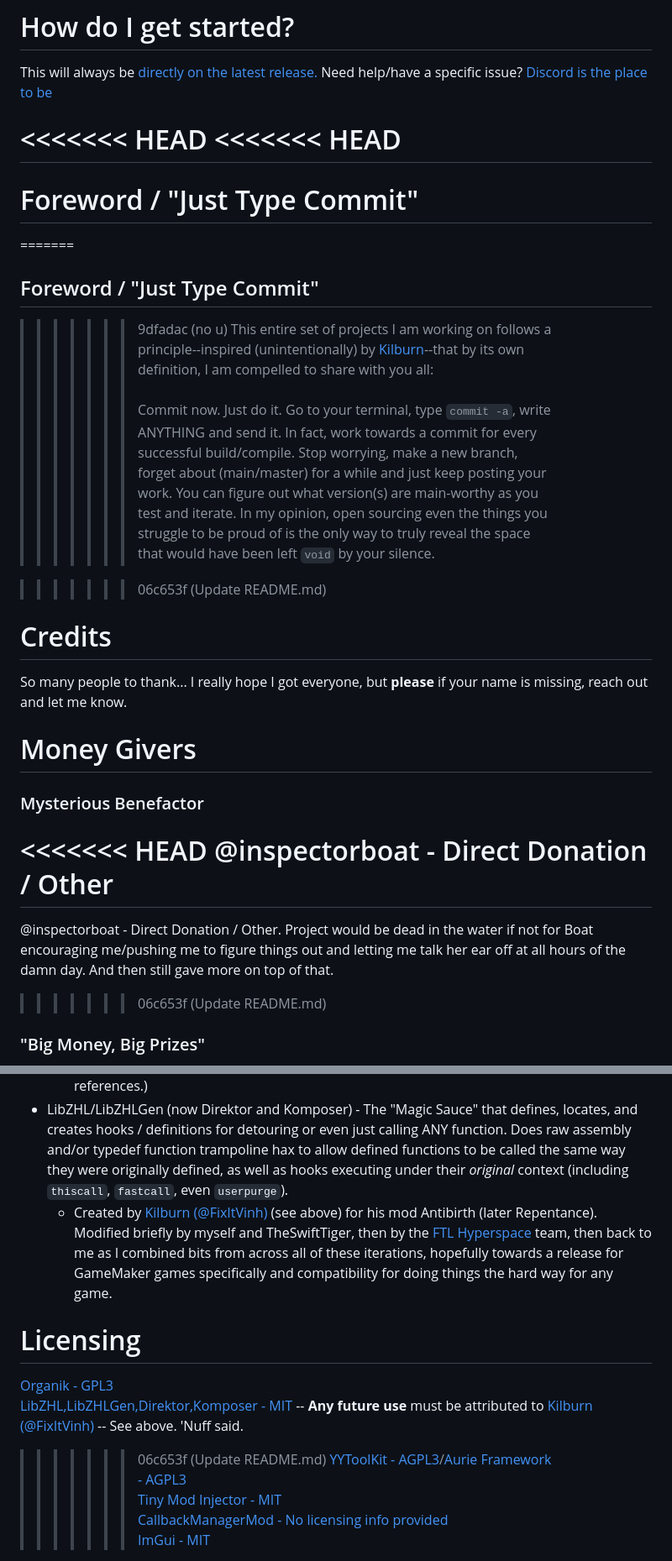
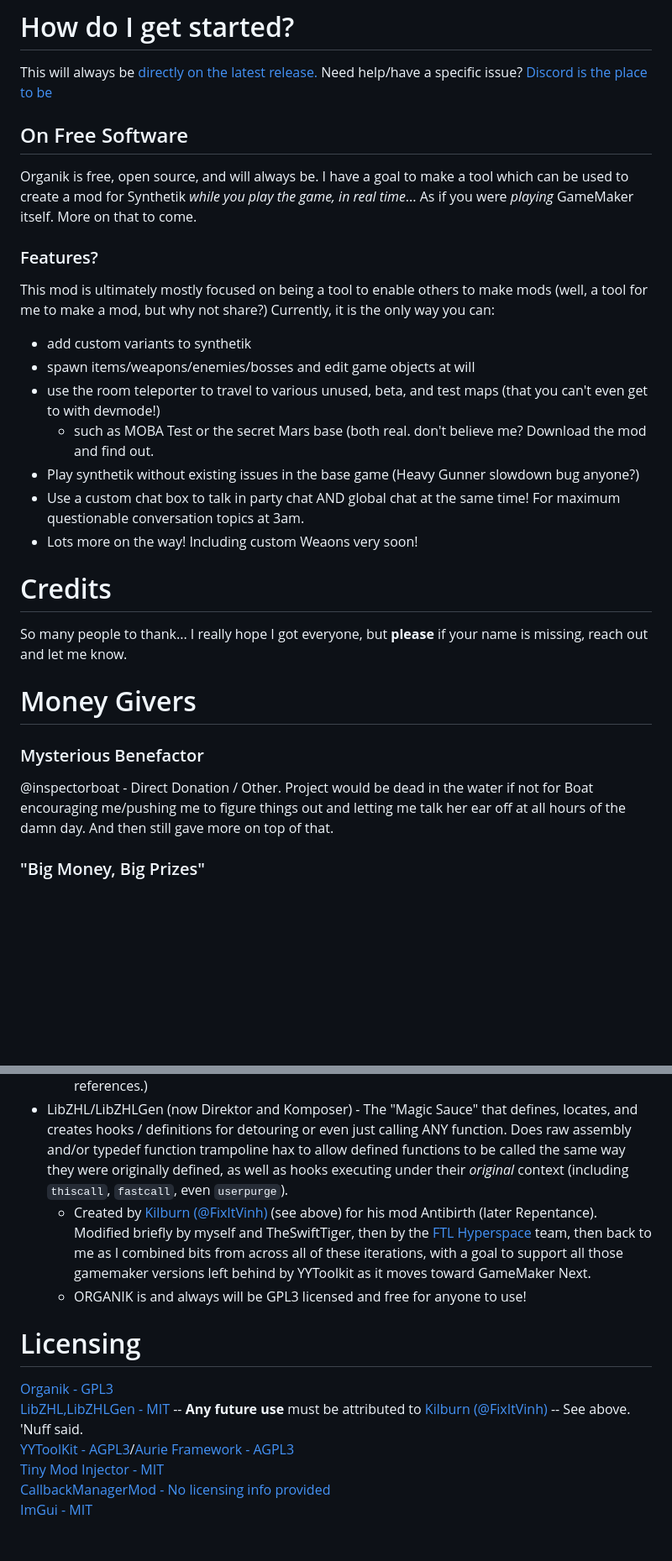
Before and after one commit to Amyseni/organik, a Markdown page: README.md, 2 parts joined by grey strips. Shown at 84% size. Drawn GitHub-style; blank space fills up the shorter version.

Commit message:
README.md organization

```diff
--- a/README.md
+++ b/README.md
@@ -1,27 +1,26 @@
 # How do I get started?
 This will always be [directly on the latest release.](https://github.com/Amyseni/organik/releases/latest) Need help/have a specific issue? [Discord is the place to be](https://discord.gg/KrTA2QkyCx)
 
-<<<<<<< HEAD
-<<<<<<< HEAD
-=======
-# Foreword / "Just Type Commit"
-=======
-## Foreword / "Just Type Commit"
->>>>>>> 9dfadac (no u)
-This entire set of projects I am working on follows a principle--inspired (unintentionally) by [Kilburn](#people)--that by its own definition, I am compelled to share with you all:<br><br>Commit now. Just do it. Go to your terminal, type `commit -a`, write ANYTHING and send it. In fact, work towards a commit for every successful build/compile. Stop worrying, make a new branch, forget about (main/master) for a while and just keep posting your work. You can figure out what version(s) are main-worthy as you test and iterate. In my opinion, open sourcing even the things you struggle to be proud of is the only way to truly reveal the space that would have been left `void` by your silence.
+## On Free Software
+Organik is free, open source, and will always be. I have a goal to make a tool which can be used to create a mod for Synthetik *while you play the game, in real time*... As if you were *playing* GameMaker itself. More on that to come.
 
->>>>>>> 06c653f (Update README.md)
+### Features?
+This mod is ultimately mostly focused on being a tool to enable others to make mods (well, a tool for me to make a mod, but why not share?) Currently, it is the only way you can:
+ - add custom variants to synthetik
+ - spawn items/weapons/enemies/bosses and edit game objects at will
+ - use the room teleporter to travel to various unused, beta, and test maps (that you can't even get to with devmode!)
+     - such as MOBA Test or the secret Mars base (both real. don't believe me? Download the mod and find out.
+ - Play synthetik without existing issues in the base game (Heavy Gunner slowdown bug anyone?)
+ - Use a custom chat box to talk in party chat AND global chat at the same time! For maximum questionable conversation topics at 3am.
+ - Lots more on the way! Including custom Weaons very soon!
+
 # Credits
 So many people to thank... I really hope I got everyone, but **please** if your name is missing, reach out and let me know.
 
 Money Givers
 =
 ### Mysterious Benefactor
-<<<<<<< HEAD
-@inspectorboat - Direct Donation / Other
-=======
 @inspectorboat - Direct Donation / Other. Project would be dead in the water if not for Boat encouraging me/pushing me to figure things out and letting me talk her ear off at all hours of the damn day. And then still gave more on top of that.
->>>>>>> 06c653f (Update README.md)
 
 ### "Big Money, Big Prizes"
 @suny_n - Power Grid Supervisor / "Let's play games" -> waits for me to start the call (true combo) - Direct Donation / PayPal
@@ -72,12 +64,12 @@ Other Projects / Libraries / Art & Audio / Special Thanks
   - [CallbackManagerMod - hooking/callbacks library.](https://github.com/PippleCultist/CallbackManagerMod) -- **The** "it just works" callbacks/hooking package for YYToolkit and GameMaker games. Seriously, it just does the thing and that is magical all by itself.<br>
       - (and other [PippleCultist](https://github.com/PippleCultist) works (incl. HolocureMultiplayerMod): inspiration and code references.)<br>
   - LibZHL/LibZHLGen (now Direktor and Komposer) - The "Magic Sauce" that defines, locates, and creates hooks / definitions for detouring or even just calling ANY function. Does raw assembly and/or typedef function trampoline hax to allow defined functions to be called the same way they were originally defined, as well as hooks executing under their *original* context (including `thiscall`, `fastcall`, even `userpurge`).
-     - Created by [Kilburn (@FixItVinh)](https://x.com/FixItVinh/) (see above) for his mod Antibirth (later Repentance). Modified briefly by myself and TheSwiftTiger, then by the [FTL Hyperspace](https://github.com/FTL-Hyperspace/FTL-Hyperspace) team, then back to me as I combined bits from across all of these iterations, hopefully towards a release for GameMaker games specifically and compatibility for doing things the hard way for any game.
+     - Created by [Kilburn (@FixItVinh)](https://x.com/FixItVinh/) (see above) for his mod Antibirth (later Repentance). Modified briefly by myself and TheSwiftTiger, then by the [FTL Hyperspace](https://github.com/FTL-Hyperspace/FTL-Hyperspace) team, then back to me as I combined bits from across all of these iterations, with a goal to support all those gamemaker versions left behind by YYToolkit as it moves toward GameMaker Next.
+    - ORGANIK is and always will be GPL3 licensed and free for anyone to use!
 
 # Licensing
 [Organik - GPL3](https://github.com/Amyseni/organik/blob/master/LICENSE)<br>
-[LibZHL,LibZHLGen,Direktor,Komposer - MIT](https://github.com/Amyseni/organik/blob/AmyDev/LICENSE-LibZHL) -- **Any future use** must be attributed to [Kilburn (@FixItVinh)](https://x.com/FixItVinh/) -- See above. 'Nuff said. <br>
->>>>>>> 06c653f (Update README.md)
+[LibZHL,LibZHLGen - MIT](https://github.com/Amyseni/organik/blob/AmyDev/LICENSE-LibZHL) -- **Any future use** must be attributed to [Kilburn (@FixItVinh)](https://x.com/FixItVinh/) -- See above. 'Nuff said. <br>
 [YYToolKit - AGPL3](https://github.com/AurieFramework/YYToolkit/blob/stable/LICENSE)/[Aurie Framework - AGPL3](https://github.com/AurieFramework/Aurie/blob/master/LICENSE)<br>
 [Tiny Mod Injector - MIT](https://github.com/YAL-Game-Tools/TinyModInjector/blob/main/LICENSE)<br>
 [CallbackManagerMod - No licensing info provided](https://github.com/PippleCultist/CallbackManagerMod)<br>
```
Also changed, not shown: other parts of README.md (+0 -11 lines).
